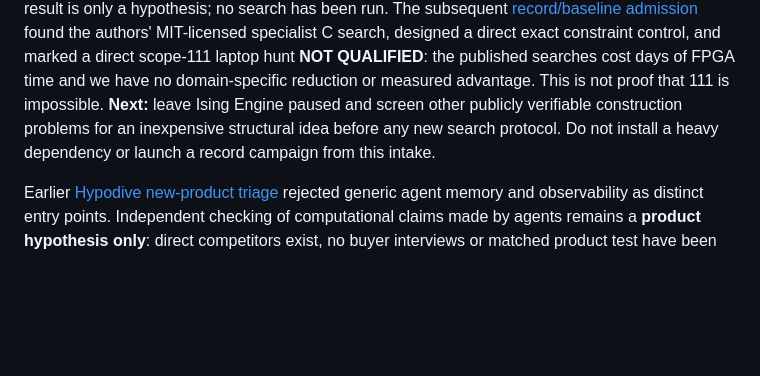
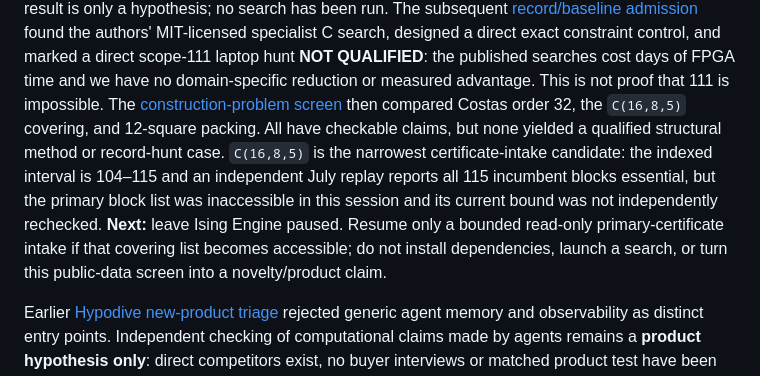
Before and after one commit to EldosZhupanov/ising_engine, a Markdown page: memory/NOW.md, the part around the change. GitHub-like rendering; blank space fills up the shorter version.

```diff
--- a/memory/NOW.md
+++ b/memory/NOW.md
@@ -38,10 +38,16 @@ found the authors' MIT-licensed specialist C search, designed a direct exact
 constraint control, and marked a direct scope-111 laptop hunt **NOT QUALIFIED**:
 the published searches cost days of FPGA time and we have no domain-specific
 reduction or measured advantage. This is not proof that 111 is impossible.
-**Next:** leave Ising Engine paused and screen other publicly verifiable
-construction problems for an inexpensive structural idea before any new search
-protocol. Do not install a heavy dependency or launch a record campaign from
-this intake.
+The [construction-problem screen](../research/HYPODIVE_TRIAGE.md#public-construction-problem-screen--2026-09-29)
+then compared Costas order 32, the `C(16,8,5)` covering, and 12-square packing.
+All have checkable claims, but none yielded a qualified structural method or
+record-hunt case. `C(16,8,5)` is the narrowest certificate-intake candidate:
+the indexed interval is 104–115 and an independent July replay reports all 115
+incumbent blocks essential, but the primary block list was inaccessible in this
+session and its current bound was not independently rechecked. **Next:** leave
+Ising Engine paused. Resume only a bounded read-only primary-certificate intake
+if that covering list becomes accessible; do not install dependencies, launch a
+search, or turn this public-data screen into a novelty/product claim.
 
 Earlier [Hypodive new-product triage](../research/HYPODIVE_TRIAGE.md)
 rejected generic agent memory and observability as distinct entry points.
```
Also changed, not shown: memory/TIMELINE.md (+1 -0 lines), research/HYPODIVE_TRIAGE.md (+26 -0 lines).
